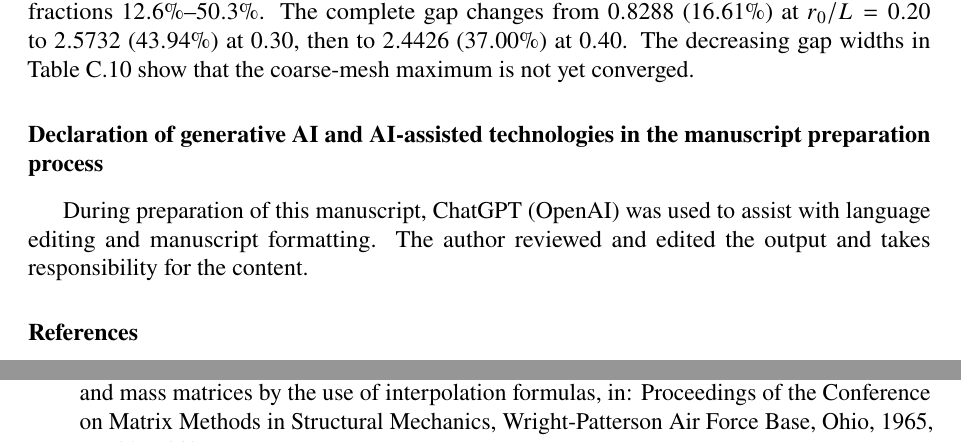
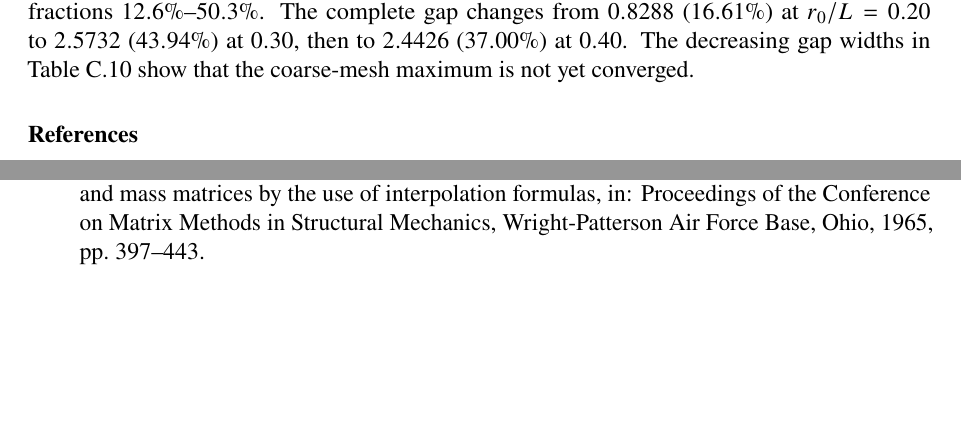
Before and after one commit to vipin-oss/FEM_9_18_Oct_APR_single_author, a LaTeX paper (02_Blinded_Manuscript_IJES.tex): two parts of pages 29 and 31 of 32, joined at a grey line, cut so that both start at the same text, the shorter picture padded with empty space. Compiled offline with pdfLaTeX.

Commit message:
Remove AI-use declaration from IJES manuscript for disclosure in submission portal

```diff
--- a/02_Blinded_Manuscript_IJES.tex
+++ b/02_Blinded_Manuscript_IJES.tex
@@ -63,9 +63,6 @@ The author declares no competing financial or non-financial interests.
 \input{sections/appA_asymptotics}
 \input{sections/appB_energy_flux}
 \input{sections/appC_extended_checks}
-\section*{Declaration of generative AI and AI-assisted technologies in the manuscript preparation process}
-During preparation of this manuscript, ChatGPT (OpenAI) was used to assist with language editing and manuscript formatting. The author reviewed and edited the output and takes responsibility for the content.
-
 \bibliographystyle{elsarticle-num}
 \bibliography{references_IJES}
 \end{document}
```
